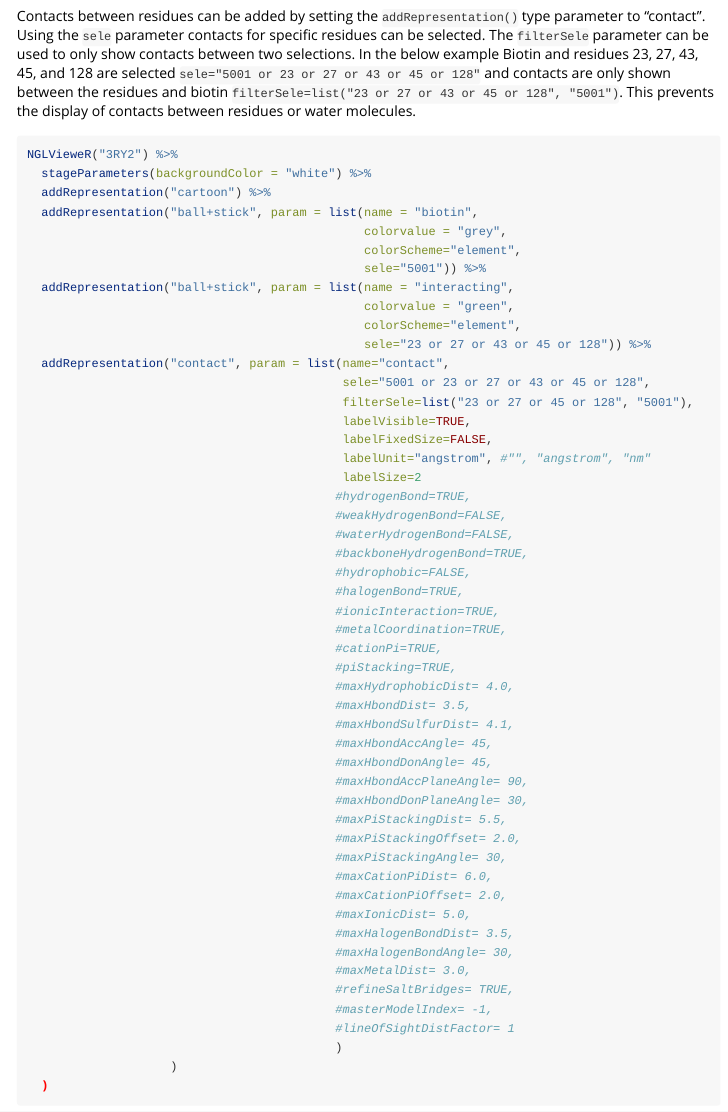
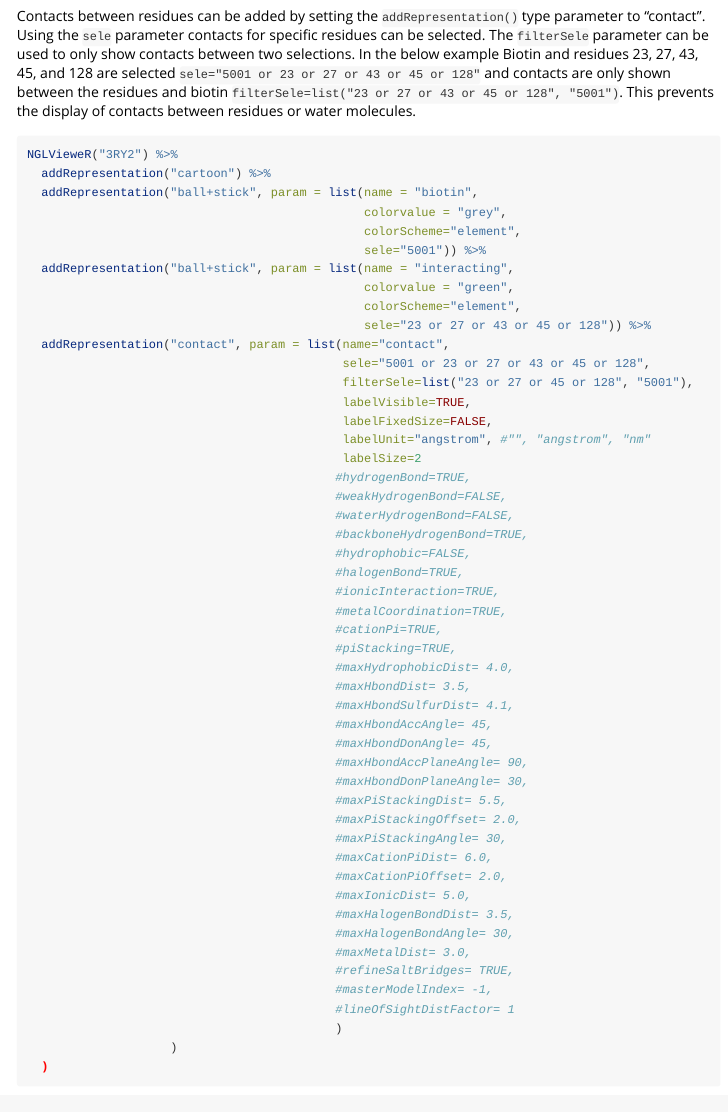
Before and after one commit to nvelden/NGLVieweR, an R Markdown document (vignettes/NGLVieweR.Rmd): the page in a window 1100 px wide, from 2200 px down. Rendered offline with R 4.5, knitr and Pandoc, with nearby package versions; long lines of code are wrapped.

Commit message:
Contact section update

````diff
--- a/vignettes/NGLVieweR.Rmd
+++ b/vignettes/NGLVieweR.Rmd
@@ -126,7 +126,6 @@ Contacts between residues can be added by setting the `addRepresentation()` type
 
 ```{r eval=FALSE}
 NGLVieweR("3RY2") %>%
-  stageParameters(backgroundColor = "white") %>%
   addRepresentation("cartoon") %>%
   addRepresentation("ball+stick", param = list(name = "biotin",
                                                colorvalue = "grey",
````
Also changed, not shown: 1 other file.
